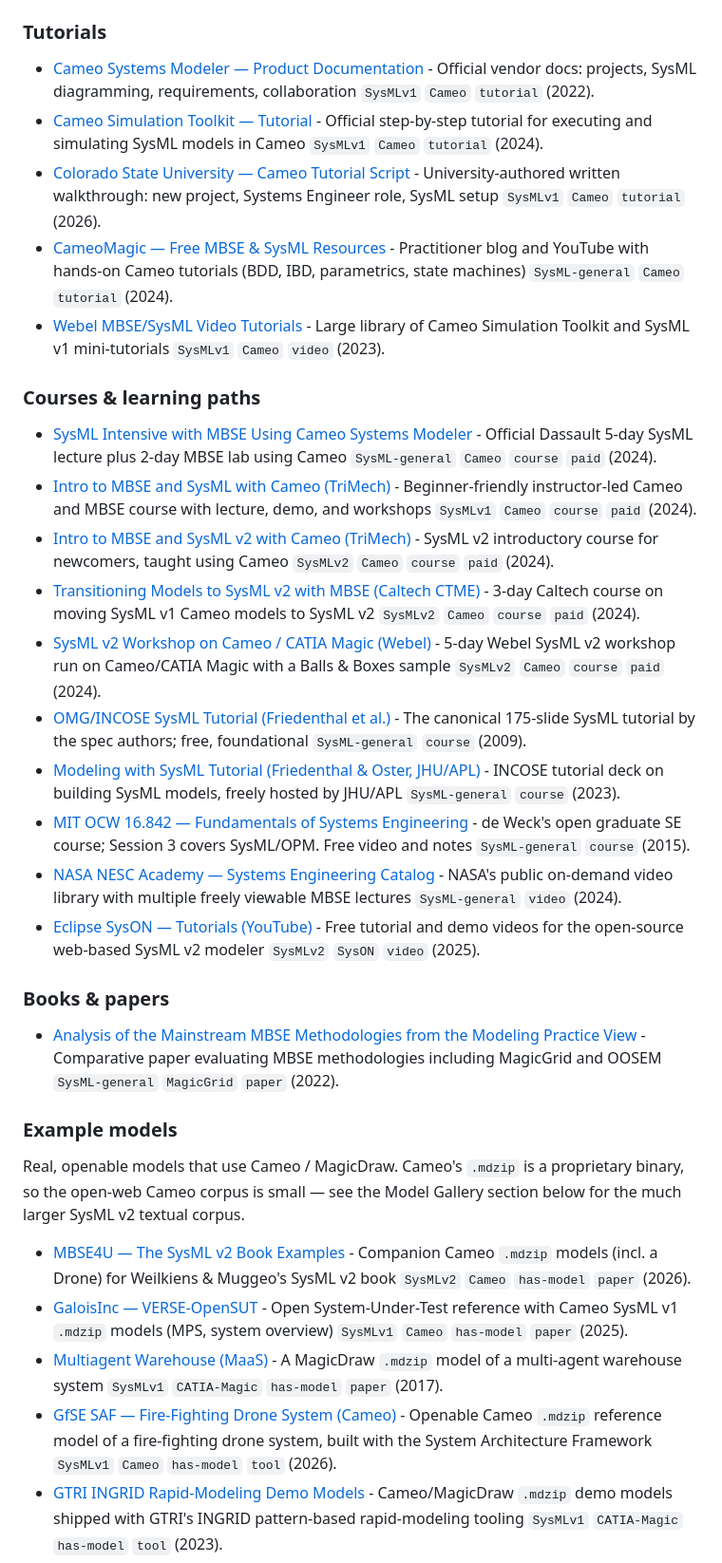
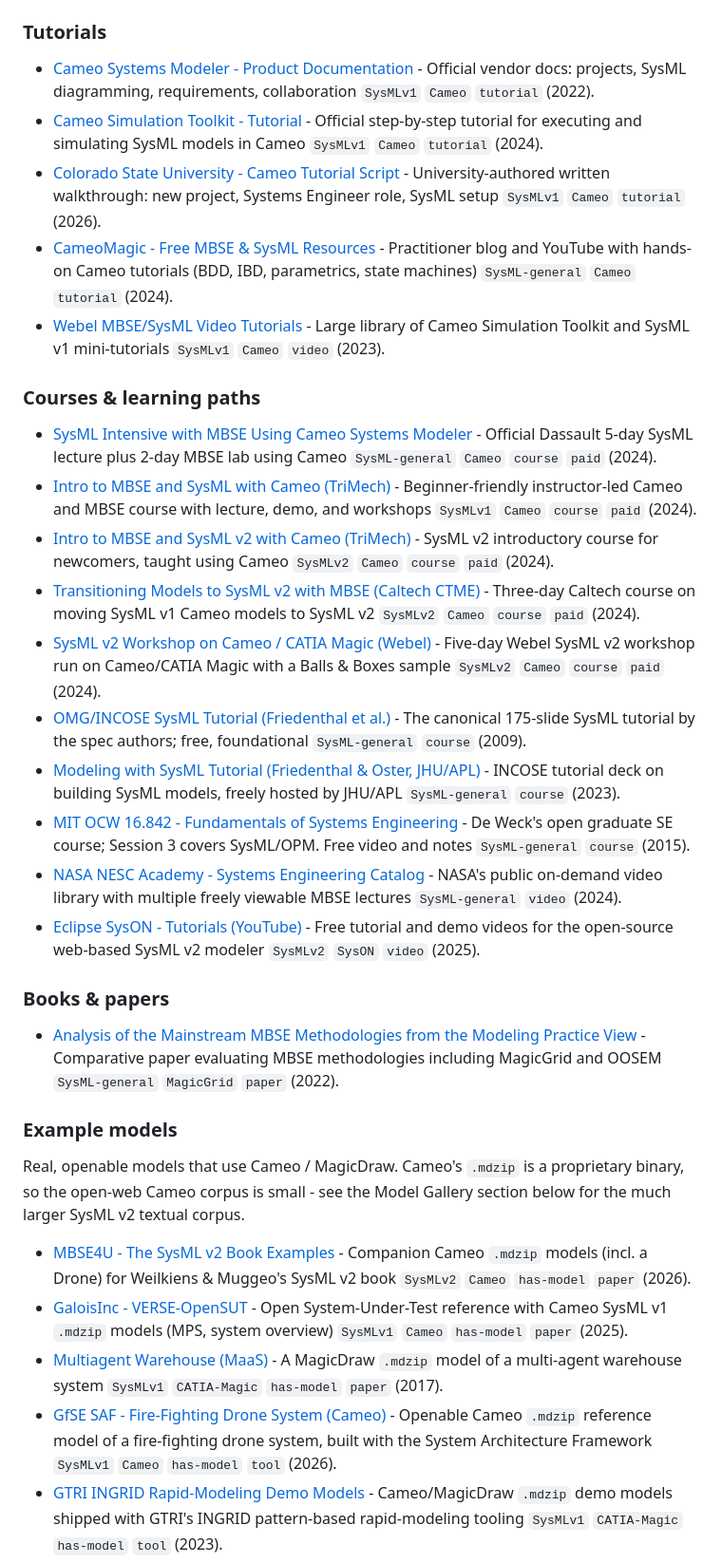
Before and after one commit to jgsystemsconsulting/awesome-mbse, a Markdown page: README.md, the part around one of its changes. Shown at 95% size. Rendered like a GitHub page.

```diff
--- a/README.md
+++ b/README.md
@@ -79,10 +72,10 @@ covers.
 
 ### Tutorials
 
-- [Cameo Systems Modeler — Product Documentation](https://docs.nomagic.com/spaces/CSM2022xR1/pages/106636564/Cameo+Systems+Modeler+Home+Page) - Official vendor docs: projects, SysML diagramming, requirements, collaboration `SysMLv1` `Cameo` `tutorial` (2022).
-- [Cameo Simulation Toolkit — Tutorial](https://docs.nomagic.com/spaces/CST2024x/pages/136730007/Tutorial) - Official step-by-step tutorial for executing and simulating SysML models in Cameo `SysMLv1` `Cameo` `tutorial` (2024).
-- [Colorado State University — Cameo Tutorial Script](https://www.engr.colostate.edu/se/wp-content/uploads/2026/01/CAMEO-TUTORIAL-SCRIPT.pdf) - University-authored written walkthrough: new project, Systems Engineer role, SysML setup `SysMLv1` `Cameo` `tutorial` (2026).
-- [CameoMagic — Free MBSE & SysML Resources](https://cameomagic.com/free-resources/) - Practitioner blog and YouTube with hands-on Cameo tutorials (BDD, IBD, parametrics, state machines) `SysML-general` `Cameo` `tutorial` (2024).
+- [Cameo Systems Modeler  -  Product Documentation](https://docs.nomagic.com/spaces/CSM2022xR1/pages/106636564/Cameo+Systems+Modeler+Home+Page) - Official vendor docs: projects, SysML diagramming, requirements, collaboration `SysMLv1` `Cameo` `tutorial` (2022).
+- [Cameo Simulation Toolkit  -  Tutorial](https://docs.nomagic.com/spaces/CST2024x/pages/136730007/Tutorial) - Official step-by-step tutorial for executing and simulating SysML models in Cameo `SysMLv1` `Cameo` `tutorial` (2024).
+- [Colorado State University  -  Cameo Tutorial Script](https://www.engr.colostate.edu/se/wp-content/uploads/2026/01/CAMEO-TUTORIAL-SCRIPT.pdf) - University-authored written walkthrough: new project, Systems Engineer role, SysML setup `SysMLv1` `Cameo` `tutorial` (2026).
+- [CameoMagic  -  Free MBSE & SysML Resources](https://cameomagic.com/free-resources/) - Practitioner blog and YouTube with hands-on Cameo tutorials (BDD, IBD, parametrics, state machines) `SysML-general` `Cameo` `tutorial` (2024).
 - [Webel MBSE/SysML Video Tutorials](https://vimeopro.com/webel/mbse) - Large library of Cameo Simulation Toolkit and SysML v1 mini-tutorials `SysMLv1` `Cameo` `video` (2023).
 
 ### Courses & learning paths
@@ -90,13 +83,13 @@ covers.
 - [SysML Intensive with MBSE Using Cameo Systems Modeler](https://www.3ds.com/edu/catia-magic-training/sysml-intensive-mbse-using-cameo-systems-modeler) - Official Dassault 5-day SysML lecture plus 2-day MBSE lab using Cameo `SysML-general` `Cameo` `course` `paid` (2024).
 - [Intro to MBSE and SysML with Cameo (TriMech)](https://enterprise.trimech.com/training-course/intro-to-mbse-and-sysml-with-cameo/) - Beginner-friendly instructor-led Cameo and MBSE course with lecture, demo, and workshops `SysMLv1` `Cameo` `course` `paid` (2024).
 - [Intro to MBSE and SysML v2 with Cameo (TriMech)](https://trimech.com/intro-to-mbse-and-sysml-v2-training-course/) - SysML v2 introductory course for newcomers, taught using Cameo `SysMLv2` `Cameo` `course` `paid` (2024).
-- [Transitioning Models to SysML v2 with MBSE (Caltech CTME)](https://ctme.caltech.edu/transitioning-models-to-sysml-v2-with-mbse.html) - 3-day Caltech course on moving SysML v1 Cameo models to SysML v2 `SysMLv2` `Cameo` `course` `paid` (2024).
-- [SysML v2 Workshop on Cameo / CATIA Magic (Webel)](https://webel.com.au/node/4399) - 5-day Webel SysML v2 workshop run on Cameo/CATIA Magic with a Balls & Boxes sample `SysMLv2` `Cameo` `course` `paid` (2024).
+- [Transitioning Models to SysML v2 with MBSE (Caltech CTME)](https://ctme.caltech.edu/transitioning-models-to-sysml-v2-with-mbse.html) - Three-day Caltech course on moving SysML v1 Cameo models to SysML v2 `SysMLv2` `Cameo` `course` `paid` (2024).
+- [SysML v2 Workshop on Cameo / CATIA Magic (Webel)](https://webel.com.au/node/4399) - Five-day Webel SysML v2 workshop run on Cameo/CATIA Magic with a Balls & Boxes sample `SysMLv2` `Cameo` `course` `paid` (2024).
 - [OMG/INCOSE SysML Tutorial (Friedenthal et al.)](https://www.omg.org/sysml/INCOSE-OMGSysML-Tutorial-Final-090901.pdf) - The canonical 175-slide SysML tutorial by the spec authors; free, foundational `SysML-general` `course` (2009).
 - [Modeling with SysML Tutorial (Friedenthal & Oster, JHU/APL)](https://www.jhuapl.edu/sites/default/files/2023-03/ModelingwithSysMLTutorial.pdf) - INCOSE tutorial deck on building SysML models, freely hosted by JHU/APL `SysML-general` `course` (2023).
-- [MIT OCW 16.842 — Fundamentals of Systems Engineering](https://ocw.mit.edu/courses/16-842-fundamentals-of-systems-engineering-fall-2015/) - de Weck's open graduate SE course; Session 3 covers SysML/OPM. Free video and notes `SysML-general` `course` (2015).
-- [NASA NESC Academy — Systems Engineering Catalog](https://nescacademy.nasa.gov/catalogs/systemseng) - NASA's public on-demand video library with multiple freely viewable MBSE lectures `SysML-general` `video` (2024).
-- [Eclipse SysON — Tutorials (YouTube)](https://www.youtube.com/@EclipseSysON) - Free tutorial and demo videos for the open-source web-based SysML v2 modeler `SysMLv2` `SysON` `video` (2025).
+- [MIT OCW 16.842  -  Fundamentals of Systems Engineering](https://ocw.mit.edu/courses/16-842-fundamentals-of-systems-engineering-fall-2015/) - De Weck's open graduate SE course; Session 3 covers SysML/OPM. Free video and notes `SysML-general` `course` (2015).
+- [NASA NESC Academy  -  Systems Engineering Catalog](https://nescacademy.nasa.gov/catalogs/systemseng) - NASA's public on-demand video library with multiple freely viewable MBSE lectures `SysML-general` `video` (2024).
+- [Eclipse SysON  -  Tutorials (YouTube)](https://www.youtube.com/@EclipseSysON) - Free tutorial and demo videos for the open-source web-based SysML v2 modeler `SysMLv2` `SysON` `video` (2025).
 
 ### Books & papers
 
@@ -105,17 +98,17 @@ covers.
 ### Example models
 
 Real, openable models that use Cameo / MagicDraw. Cameo's `.mdzip` is a proprietary
-binary, so the open-web Cameo corpus is small — see the Model Gallery section below for
+binary, so the open-web Cameo corpus is small  -  see the Model Gallery section below for
 the much larger SysML v2 textual corpus.
 
 <a id="mbse4u-the-sysml-v2-book-examples"></a>
-- [MBSE4U — The SysML v2 Book Examples](https://github.com/MBSE4U/the-sysmlv2-book-examples) - Companion Cameo `.mdzip` models (incl. a Drone) for Weilkiens & Muggeo's SysML v2 book `SysMLv2` `Cameo` `has-model` `paper` (2026).
+- [MBSE4U  -  The SysML v2 Book Examples](https://github.com/MBSE4U/the-sysmlv2-book-examples) - Companion Cameo `.mdzip` models (incl. a Drone) for Weilkiens & Muggeo's SysML v2 book `SysMLv2` `Cameo` `has-model` `paper` (2026).
 <a id="verse-opensut"></a>
-- [GaloisInc — VERSE-OpenSUT](https://github.com/GaloisInc/VERSE-OpenSUT/tree/main/models/SysMLv1) - Open System-Under-Test reference with Cameo SysML v1 `.mdzip` models (MPS, system overview) `SysMLv1` `Cameo` `has-model` `paper` (2025).
+- [GaloisInc  -  VERSE-OpenSUT](https://github.com/GaloisInc/VERSE-OpenSUT/tree/main/models/SysMLv1) - Open System-Under-Test reference with Cameo SysML v1 `.mdzip` models (MPS, system overview) `SysMLv1` `Cameo` `has-model` `paper` (2025).
 <a id="multiagent-warehouse"></a>
 - [Multiagent Warehouse (MaaS)](https://github.com/autarchprinceps/Multiagent-Warehouse/blob/master/Documentation/maas-warehouse.mdzip) - A MagicDraw `.mdzip` model of a multi-agent warehouse system `SysMLv1` `CATIA-Magic` `has-model` `paper` (2017).
 <a id="gfse-saf-ffds-cameo-model"></a>
-- [GfSE SAF — Fire-Fighting Drone System (Cameo)](https://github.com/GfSE/SAF-Cameo-Profile/tree/main/SAF_Plugin/samples/SAF) - Openable Cameo `.mdzip` reference model of a fire-fighting drone system, built with the System Architecture Framework `SysMLv1` `Cameo` `has-model` `tool` (2026).
+- [GfSE SAF  -  Fire-Fighting Drone System (Cameo)](https://github.com/GfSE/SAF-Cameo-Profile/tree/main/SAF_Plugin/samples/SAF) - Openable Cameo `.mdzip` reference model of a fire-fighting drone system, built with the System Architecture Framework `SysMLv1` `Cameo` `has-model` `tool` (2026).
 <a id="gtri-ingrid-rapid-modeling"></a>
 - [GTRI INGRID Rapid-Modeling Demo Models](https://github.com/gtri/rapid-modeling-tools/tree/master/ingrid-quick-start) - Cameo/MagicDraw `.mdzip` demo models shipped with GTRI's INGRID pattern-based rapid-modeling tooling `SysMLv1` `CATIA-Magic` `has-model` `tool` (2023).
 <a id="open-mbee-mdk-docgen-sample"></a>
```
Also changed, not shown: other parts of README.md (+30 -37 lines).
